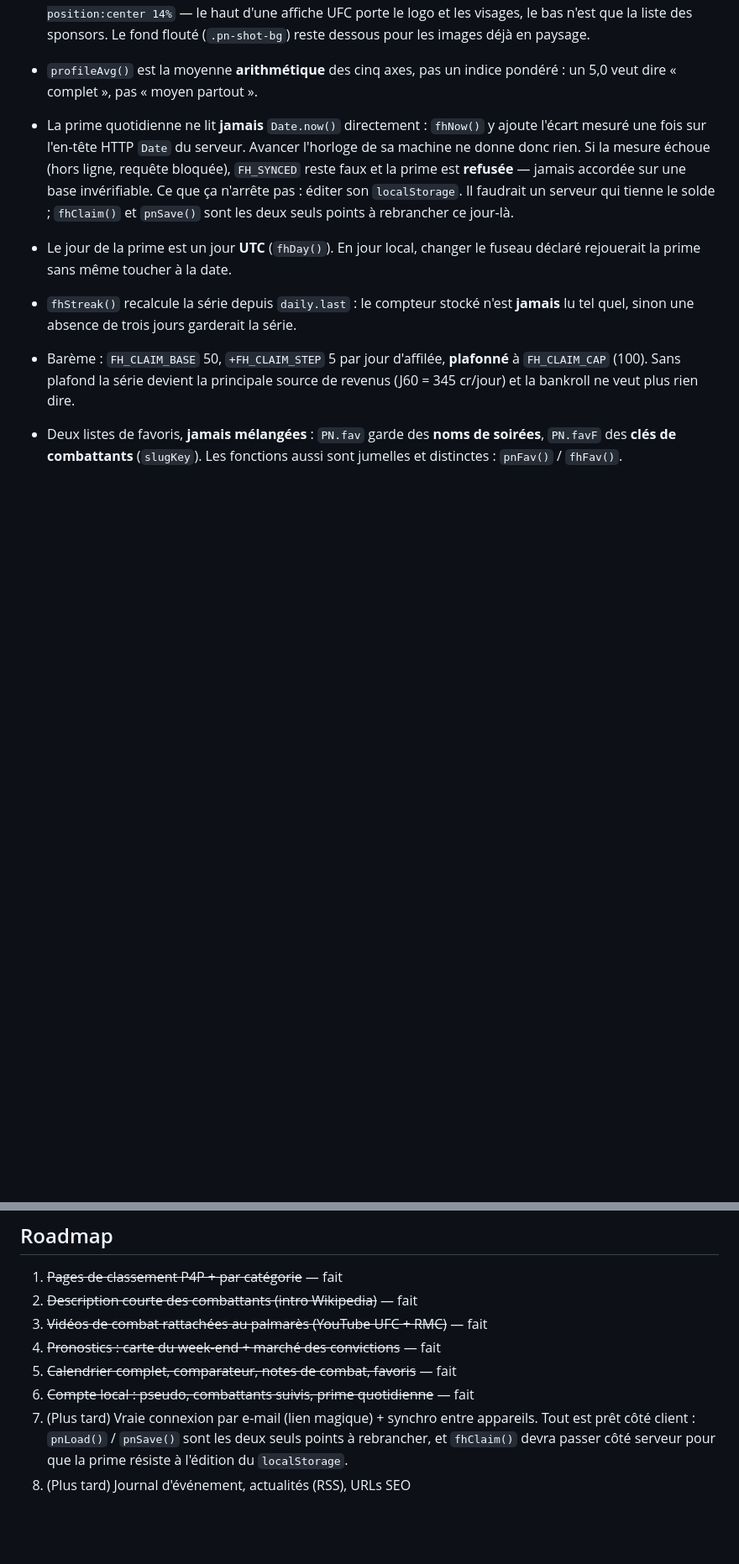
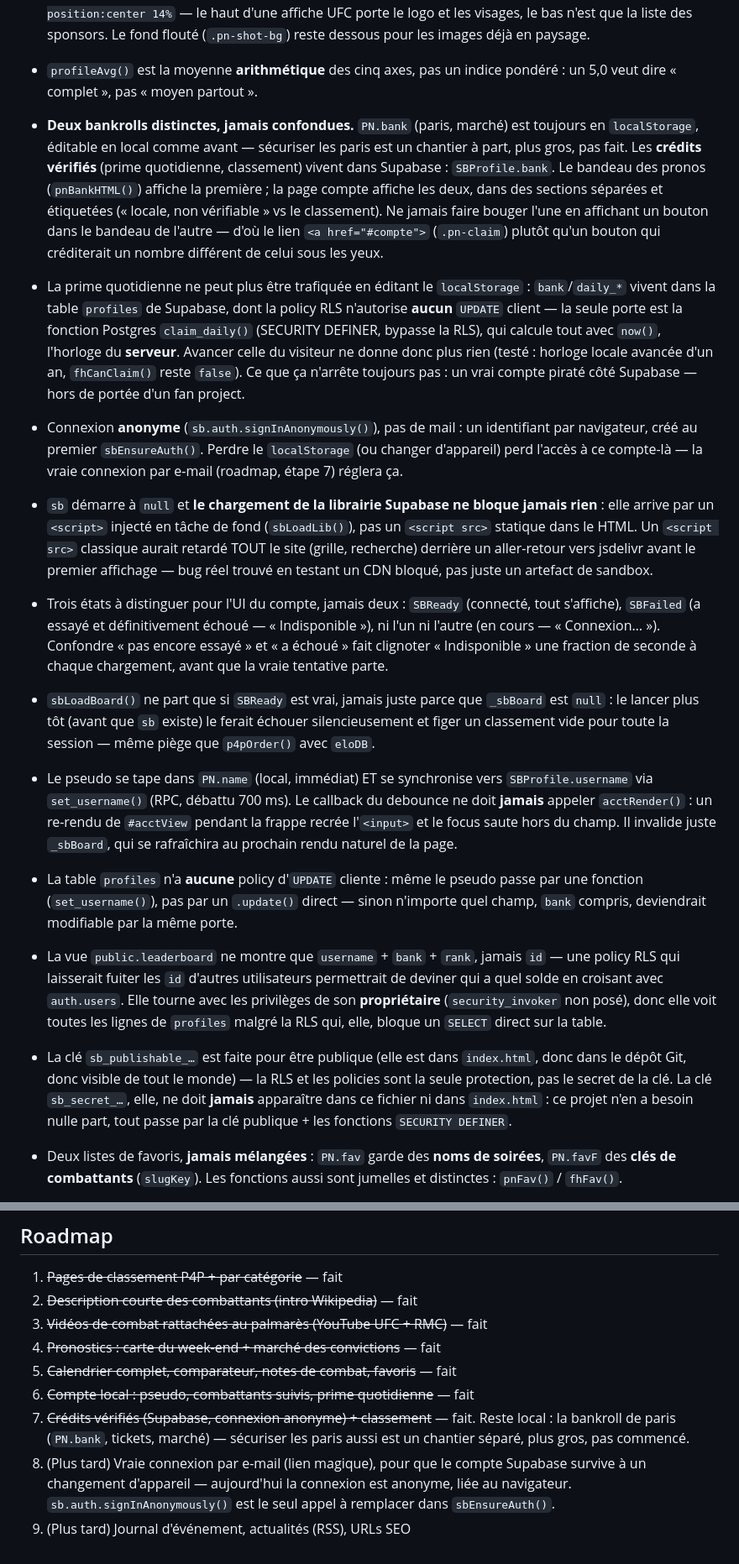
Before and after one commit to gabrielavesque-art/fighter-hub, a Markdown page: CLAUDE.md, 2 parts joined by grey strips. Shown at 84% size. Rendered like a GitHub page; blank space fills up the shorter version.

```diff
--- a/CLAUDE.md
+++ b/CLAUDE.md
@@ -182,21 +182,65 @@ Avant toute modification :
 - `profileAvg()` est la moyenne **arithmétique** des cinq axes, pas un indice
   pondéré : un 5,0 veut dire « complet », pas « moyen partout ».
 
-- La prime quotidienne ne lit **jamais** `Date.now()` directement : `fhNow()` y
-  ajoute l'écart mesuré une fois sur l'en-tête HTTP `Date` du serveur. Avancer
-  l'horloge de sa machine ne donne donc rien. Si la mesure échoue (hors ligne,
-  requête bloquée), `FH_SYNCED` reste faux et la prime est **refusée** — jamais
-  accordée sur une base invérifiable. Ce que ça n'arrête pas : éditer son
-  `localStorage`. Il faudrait un serveur qui tienne le solde ; `fhClaim()` et
-  `pnSave()` sont les deux seuls points à rebrancher ce jour-là.
-- Le jour de la prime est un jour **UTC** (`fhDay()`). En jour local, changer le
-  fuseau déclaré rejouerait la prime sans même toucher à la date.
-- `fhStreak()` recalcule la série depuis `daily.last` : le compteur stocké n'est
-  **jamais** lu tel quel, sinon une absence de trois jours garderait la série.
-- Barème : `FH_CLAIM_BASE` 50, `+FH_CLAIM_STEP` 5 par jour d'affilée,
-  **plafonné** à `FH_CLAIM_CAP` (100). Sans plafond la série devient la
-  principale source de revenus (J60 = 345 cr/jour) et la bankroll ne veut plus
-  rien dire.
+- **Deux bankrolls distinctes, jamais confondues.** `PN.bank` (paris, marché) est
+  toujours en `localStorage`, éditable en local comme avant — sécuriser les
+  paris est un chantier à part, plus gros, pas fait. Les **crédits vérifiés**
+  (prime quotidienne, classement) vivent dans Supabase : `SBProfile.bank`. Le
+  bandeau des pronos (`pnBankHTML()`) affiche la première ; la page compte
+  affiche les deux, dans des sections séparées et étiquetées (« locale, non
+  vérifiable » vs le classement). Ne jamais faire bouger l'une en affichant un
+  bouton dans le bandeau de l'autre — d'où le lien `<a href="#compte">`
+  (`.pn-claim`) plutôt qu'un bouton qui créditerait un nombre différent de
+  celui sous les yeux.
+- La prime quotidienne ne peut plus être trafiquée en éditant le
+  `localStorage` : `bank`/`daily_*` vivent dans la table `profiles` de
+  Supabase, dont la policy RLS n'autorise **aucun** `UPDATE` client — la seule
+  porte est la fonction Postgres `claim_daily()` (SECURITY DEFINER, bypasse la
+  RLS), qui calcule tout avec `now()`, l'horloge du **serveur**. Avancer celle
+  du visiteur ne donne donc plus rien (testé : horloge locale avancée d'un an,
+  `fhCanClaim()` reste `false`). Ce que ça n'arrête toujours pas : un vrai
+  compte piraté côté Supabase — hors de portée d'un fan project.
+- Connexion **anonyme** (`sb.auth.signInAnonymously()`), pas de mail : un
+  identifiant par navigateur, créé au premier `sbEnsureAuth()`. Perdre le
+  `localStorage` (ou changer d'appareil) perd l'accès à ce compte-là — la vraie
+  connexion par e-mail (roadmap, étape 7) réglera ça.
+- `sb` démarre à `null` et **le chargement de la librairie Supabase ne bloque
+  jamais rien** : elle arrive par un `<script>` injecté en tâche de fond
+  (`sbLoadLib()`), pas un `<script src>` statique dans le HTML. Un `<script
+  src>` classique aurait retardé TOUT le site (grille, recherche) derrière un
+  aller-retour vers jsdelivr avant le premier affichage — bug réel trouvé en
+  testant un CDN bloqué, pas juste un artefact de sandbox.
+- Trois états à distinguer pour l'UI du compte, jamais deux : `SBReady`
+  (connecté, tout s'affiche), `SBFailed` (a essayé et définitivement échoué —
+  « Indisponible »), ni l'un ni l'autre (en cours — « Connexion… »). Confondre
+  « pas encore essayé » et « a échoué » fait clignoter « Indisponible » une
+  fraction de seconde à chaque chargement, avant que la vraie tentative parte.
+- `sbLoadBoard()` ne part que si `SBReady` est vrai, jamais juste parce que
+  `_sbBoard` est `null` : le lancer plus tôt (avant que `sb` existe) le ferait
+  échouer silencieusement et figer un classement vide pour toute la session —
+  même piège que `p4pOrder()` avec `eloDB`.
+- Le pseudo se tape dans `PN.name` (local, immédiat) ET se synchronise vers
+  `SBProfile.username` via `set_username()` (RPC, débattu 700 ms). Le
+  callback du debounce ne doit **jamais** appeler `acctRender()` : un
+  re-rendu de `#acctView` pendant la frappe recrée l'`<input>` et le focus
+  saute hors du champ. Il invalide juste `_sbBoard`, qui se rafraîchira au
+  prochain rendu naturel de la page.
+- La table `profiles` n'a **aucune** policy d'`UPDATE` cliente : même le
+  pseudo passe par une fonction (`set_username()`), pas par un `.update()`
+  direct — sinon n'importe quel champ, `bank` compris, deviendrait modifiable
+  par la même porte.
+- La vue `public.leaderboard` ne montre que `username` + `bank` + `rank`,
+  jamais `id` — une policy RLS qui laisserait fuiter les `id` d'autres
+  utilisateurs permettrait de deviner qui a quel solde en croisant avec
+  `auth.users`. Elle tourne avec les privilèges de son **propriétaire**
+  (`security_invoker` non posé), donc elle voit toutes les lignes de
+  `profiles` malgré la RLS qui, elle, bloque un `SELECT` direct sur la table.
+- La clé `sb_publishable_…` est faite pour être publique (elle est dans
+  `index.html`, donc dans le dépôt Git, donc visible de tout le monde) — la
+  RLS et les policies sont la seule protection, pas le secret de la clé. La
+  clé `sb_secret_…`, elle, ne doit **jamais** apparaître dans ce fichier ni
+  dans `index.html` : ce projet n'en a besoin nulle part, tout passe par la
+  clé publique + les fonctions `SECURITY DEFINER`.
 - Deux listes de favoris, **jamais mélangées** : `PN.fav` garde des **noms de
   soirées**, `PN.favF` des **clés de combattants** (`slugKey`). Les fonctions
   aussi sont jumelles et distinctes : `pnFav()` / `fhFav()`.
@@ -229,8 +273,11 @@ Avant toute modification :
 4. ~~Pronostics : carte du week-end + marché des convictions~~ — fait
 5. ~~Calendrier complet, comparateur, notes de combat, favoris~~ — fait
 6. ~~Compte local : pseudo, combattants suivis, prime quotidienne~~ — fait
-7. (Plus tard) Vraie connexion par e-mail (lien magique) + synchro entre
-   appareils. Tout est prêt côté client : `pnLoad()` / `pnSave()` sont les deux
-   seuls points à rebrancher, et `fhClaim()` devra passer côté serveur pour que
-   la prime résiste à l'édition du `localStorage`.
-8. (Plus tard) Journal d'événement, actualités (RSS), URLs SEO
+7. ~~Crédits vérifiés (Supabase, connexion anonyme) + classement~~ — fait.
+   Reste local : la bankroll de paris (`PN.bank`, tickets, marché) — sécuriser
+   les paris aussi est un chantier séparé, plus gros, pas commencé.
+8. (Plus tard) Vraie connexion par e-mail (lien magique), pour que le compte
+   Supabase survive à un changement d'appareil — aujourd'hui la connexion est
+   anonyme, liée au navigateur. `sb.auth.signInAnonymously()` est le seul
+   appel à remplacer dans `sbEnsureAuth()`.
+9. (Plus tard) Journal d'événement, actualités (RSS), URLs SEO
```
